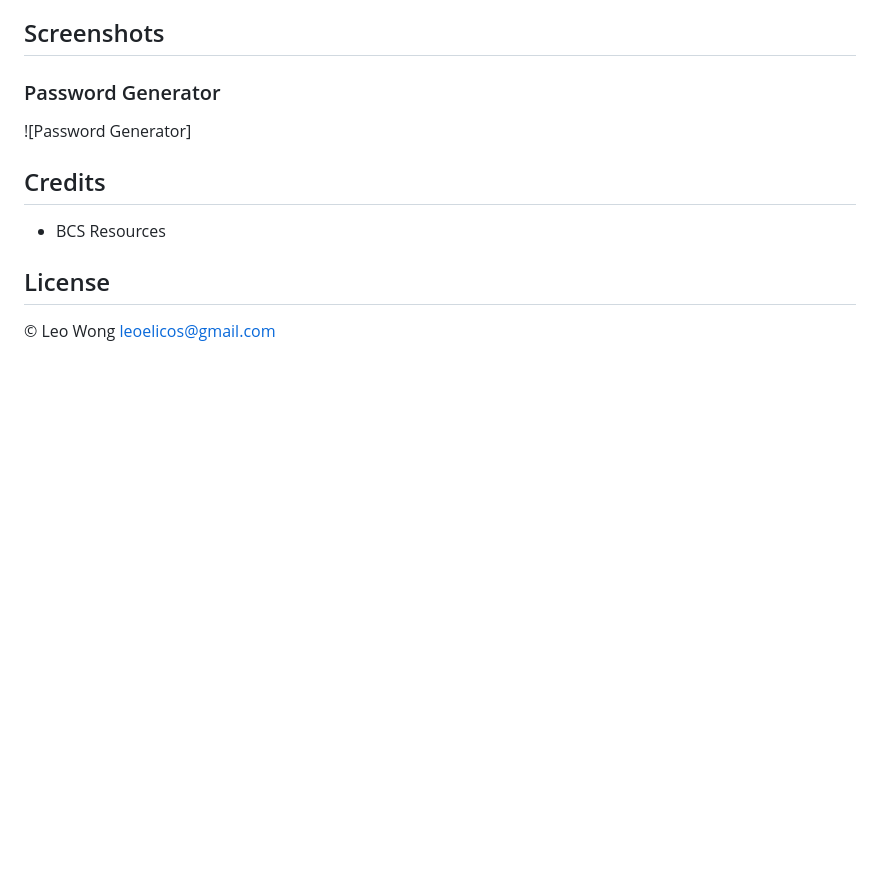
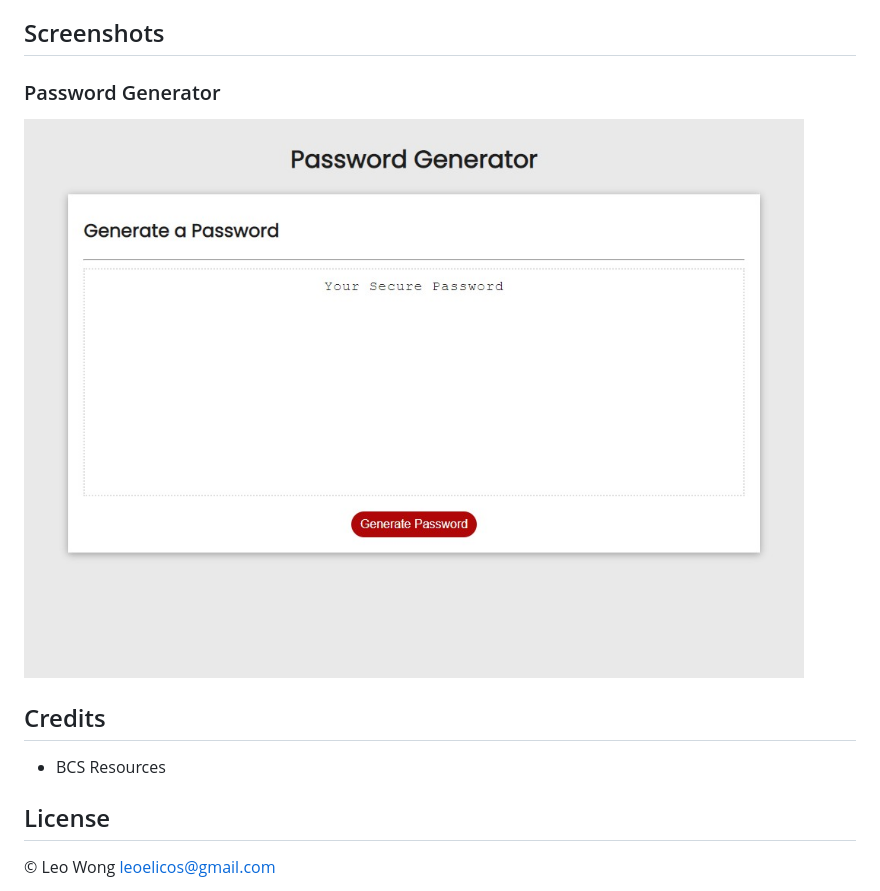
Before and after one commit to leoelicos/bcs-03-password-generator, a Markdown page: README.md, the part around the change. GitHub-like rendering; pictures changed too: images/deployed.jpg (added); blank space fills up the shorter version.

Commit message:
Add screenshot of deployed app to README

```diff
--- a/README.md
+++ b/README.md
@@ -16,7 +16,7 @@ Click on [Password Generator](https://leoelicos.github.io/bcs-03-password-genera
 
 ### Password Generator
 
-![Password Generator]
+![Screenshot of Password Generator](./images/deployed.jpg)
 
 ## Credits
 
```
Also changed, not shown: spec.md (deleted, +0 -91 lines), 1 other file.
